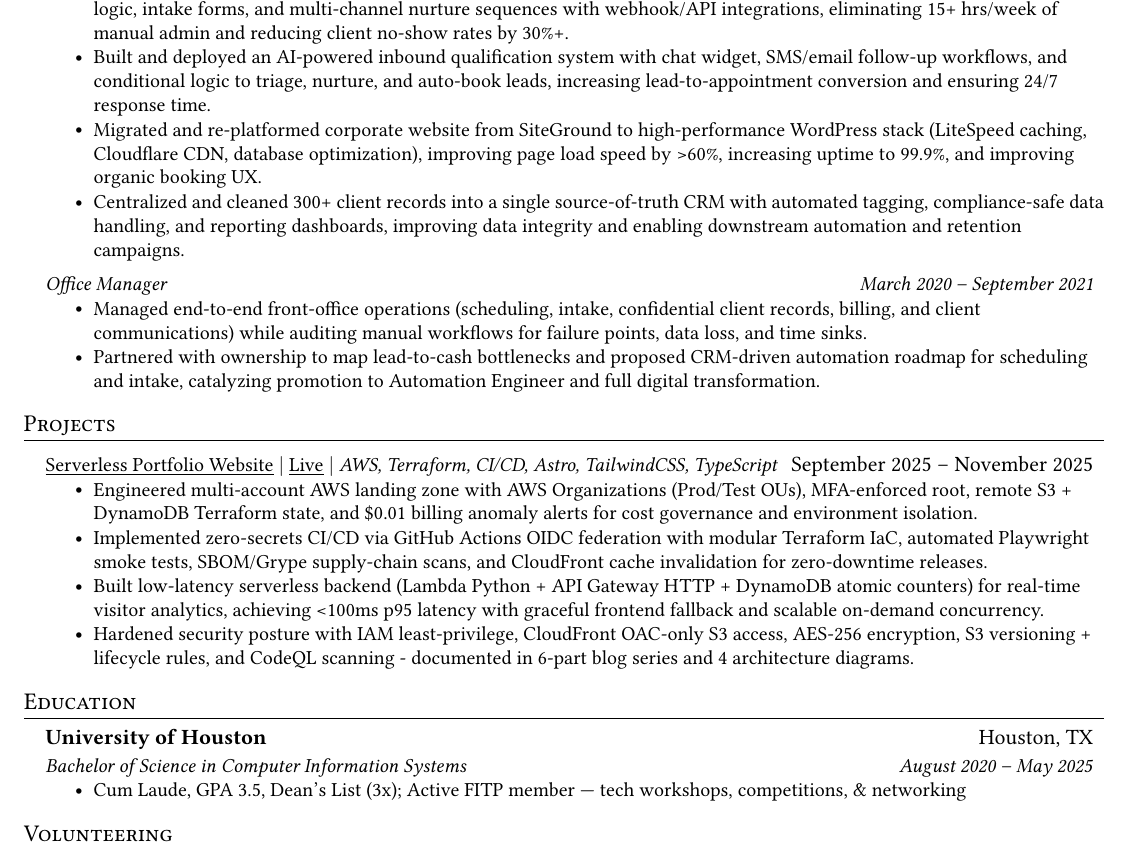
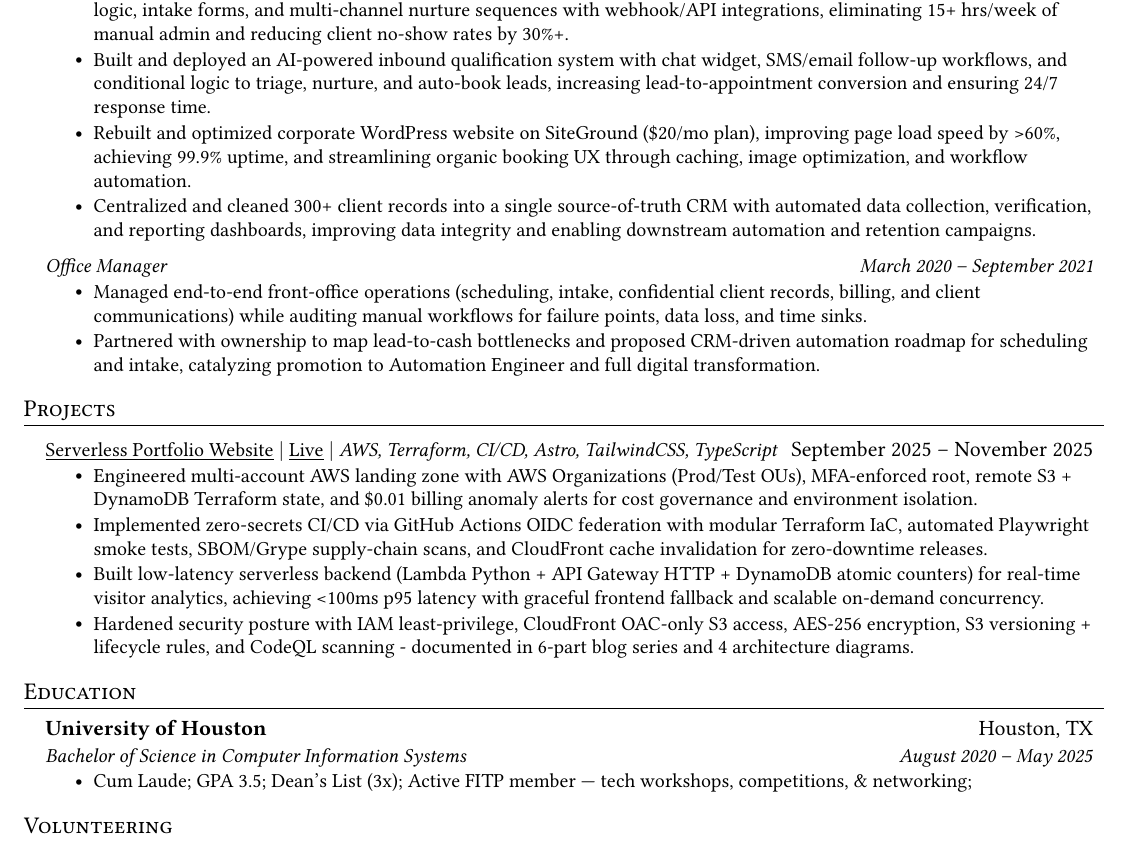
Before and after one commit to tlklein/resume, a LaTeX CV (Trinity_Klein_Resume.tex): part of the page, cut so that both start at the same text. Compiled offline with pdfLaTeX.

Commit message:
Update copy to be more accurate.

```diff
--- a/Trinity_Klein_Resume.tex
+++ b/Trinity_Klein_Resume.tex
@@ -140,8 +140,8 @@
     \resumeItemListStart
         \resumeItem{Architected end-to-end RevOps automation on GoHighLevel (HighLevel) - engineered custom CRM pipelines, scheduling logic, intake forms, and multi-channel nurture sequences with webhook/API integrations, eliminating 15+ hrs/week of manual admin and reducing client no-show rates by 30\%+.}
         \resumeItem{Built and deployed an AI-powered inbound qualification system with chat widget, SMS/email follow-up workflows, and conditional logic to triage, nurture, and auto-book leads, increasing lead-to-appointment conversion and ensuring 24/7 response time.}
-        \resumeItem{Migrated and re-platformed corporate website from SiteGround to high-performance WordPress stack (LiteSpeed caching, Cloudflare CDN, database optimization), improving page load speed by >60\%, increasing uptime to 99.9\%, and improving organic booking UX.}
-        \resumeItem{Centralized and cleaned 300+ client records into a single source-of-truth CRM with automated tagging, compliance-safe data handling, and reporting dashboards, improving data integrity and enabling downstream automation and retention campaigns.}
+        \resumeItem{Rebuilt and optimized corporate WordPress website on SiteGround (\$20/mo plan), improving page load speed by >60\%, achieving 99.9\% uptime, and streamlining organic booking UX through caching, image optimization, and workflow automation.}
+        \resumeItem{Centralized and cleaned 300+ client records into a single source-of-truth CRM with automated data collection, verification, and reporting dashboards, improving data integrity and enabling downstream automation and retention campaigns.}
     \resumeItemListEnd
     \resumeSubSubheading
       {Office Manager}{March 2020 -- September 2021}
@@ -171,7 +171,7 @@
     {University of Houston}{Houston, TX}
     {Bachelor of Science in Computer Information Systems}{August 2020 -- May 2025}
     \resumeItemListStart
-      \resumeItem{Cum Laude, GPA 3.5, Dean's List (3x); Active FITP member — tech workshops, competitions, \& networking}
+      \resumeItem{Cum Laude; GPA 3.5; Dean's List (3x); Active FITP member — tech workshops, competitions, \& networking;}
     \resumeItemListEnd
 \resumeSubHeadingListEnd
 
```
